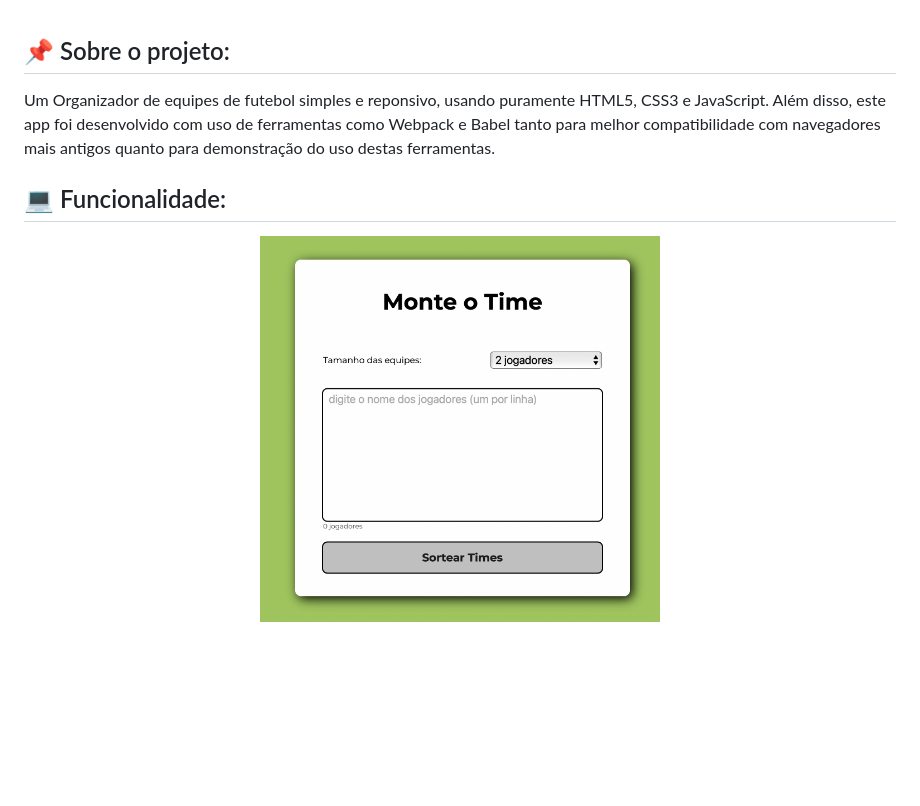
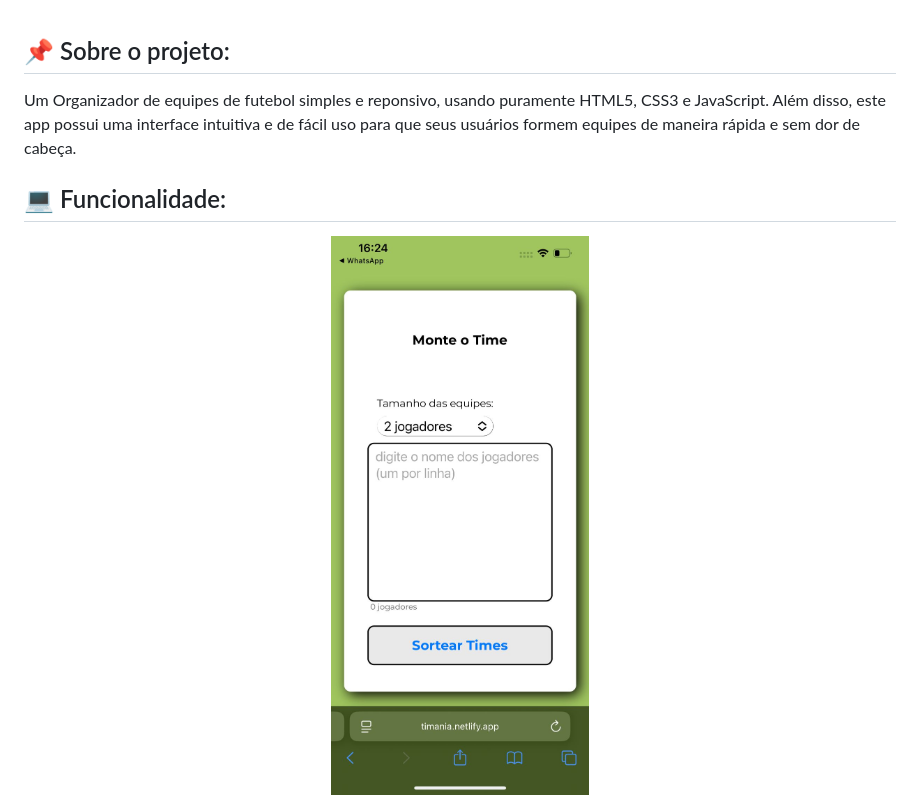
Before and after one commit to LiedsonSales/Team_Organizer, a Markdown page: readme.md, the part around the change printed below. Drawn GitHub-style; pictures changed too: assets/img/inicial.jpeg (added); blank space fills up the shorter version.

Commit message:
imagens

```diff
--- a/readme.md
+++ b/readme.md
@@ -10,7 +10,7 @@
 
 <h2 id="started">📌 Sobre o projeto:</h2>
 
-Um Organizador de equipes de futebol simples e reponsivo, usando puramente HTML5, CSS3 e JavaScript. Além disso, este app foi desenvolvido com uso de ferramentas como Webpack e Babel tanto para melhor compatibilidade com navegadores mais antigos quanto para demonstração do uso destas ferramentas.
+Um Organizador de equipes de futebol simples e reponsivo, usando puramente HTML5, CSS3 e JavaScript. Além disso, este app possui uma interface intuitiva e de fácil uso para que seus usuários formem equipes de maneira rápida e sem dor de cabeça.
 <br>
 
 <h2 id="started">💻 Funcionalidade:</h2>
@@ -18,6 +18,6 @@ Um Organizador de equipes de futebol simples e reponsivo, usando puramente HTML5
 
 
 <p align="center">
-    <img src="./assets/img/Captura de Tela 2025-09-06 às 21.29.07.png" alt="Image Example" width="400px">
+    <img src="./assets/img/inicial.jpeg" alt="Image Example" width="400px">
 </p>
 
```
Also changed, not shown: other parts of readme.md (+3 -1 lines), assets/img/adiciona_jogadores.jpeg (added), assets/img/compartilhar_whatsapp.jpeg (added), assets/img/contador_de_jogadores.jpeg (added), assets/img/seleciona_tamanho.jpeg (added), assets/img/sortear_times.jpeg (added).
